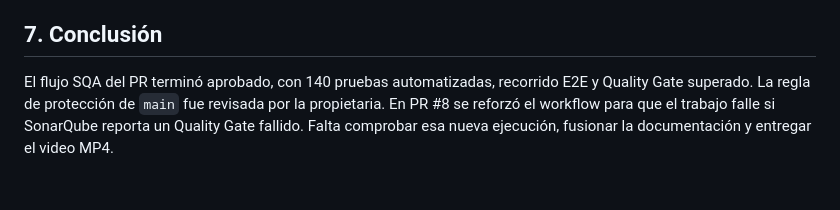
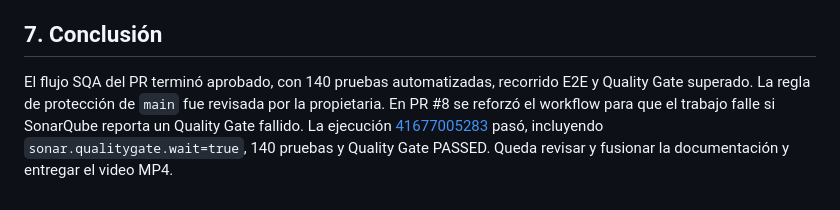
Before and after one commit to Acsa-Jael-Reyes-Gomez/SoporteTecnico-Calidad, a Markdown page: docs/Informe-Final.md, the part around the change. Drawn GitHub-style.

Commit message:
docs: registrar ejecución comprobada de Quality Gate obligatorio

```diff
--- a/docs/Informe-Final.md
+++ b/docs/Informe-Final.md
@@ -65,4 +65,4 @@ La ejecución de PR contiene evidencia de la respuesta de los controles. Para ve
 
 ## 7. Conclusión
 
-El flujo SQA del PR terminó aprobado, con 140 pruebas automatizadas, recorrido E2E y Quality Gate superado. La regla de protección de `main` fue revisada por la propietaria. En PR #8 se reforzó el workflow para que el trabajo falle si SonarQube reporta un Quality Gate fallido. Falta comprobar esa nueva ejecución, fusionar la documentación y entregar el video MP4.
+El flujo SQA del PR terminó aprobado, con 140 pruebas automatizadas, recorrido E2E y Quality Gate superado. La regla de protección de `main` fue revisada por la propietaria. En PR #8 se reforzó el workflow para que el trabajo falle si SonarQube reporta un Quality Gate fallido. La ejecución [41677005283](https://github.com/Acsa-Jael-Reyes-Gomez/SoporteTecnico-Calidad/actions/runs/41677005283) pasó, incluyendo `sonar.qualitygate.wait=true`, 140 pruebas y Quality Gate PASSED. Queda revisar y fusionar la documentación y entregar el video MP4.
```
